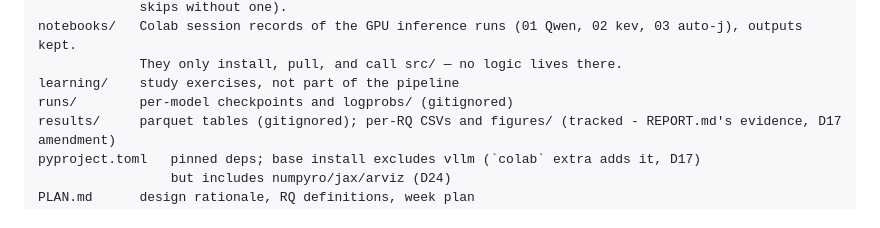
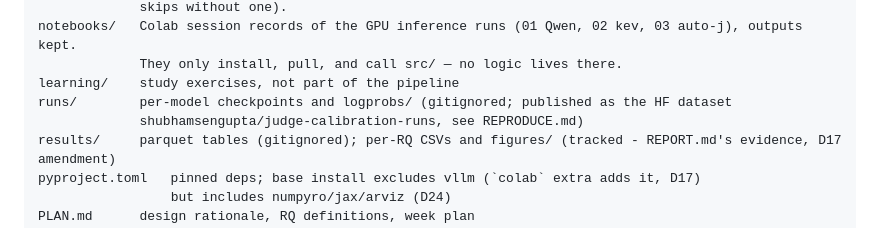
Before and after one commit to senguptashubham/judge-calibration, a Markdown page: CLAUDE.md, the part around the change. Drawn GitHub-style.

```diff
--- a/CLAUDE.md
+++ b/CLAUDE.md
@@ -206,7 +206,8 @@ tests/       one test file per src/ module. analysis/ scripts are verified again
 notebooks/   Colab session records of the GPU inference runs (01 Qwen, 02 kev, 03 auto-j), outputs kept.
              They only install, pull, and call src/ — no logic lives there.
 learning/    study exercises, not part of the pipeline
-runs/        per-model checkpoints and logprobs/ (gitignored)
+runs/        per-model checkpoints and logprobs/ (gitignored; published as the HF dataset
+             shubhamsengupta/judge-calibration-runs, see REPRODUCE.md)
 results/     parquet tables (gitignored); per-RQ CSVs and figures/ (tracked - REPORT.md's evidence, D17 amendment)
 pyproject.toml   pinned deps; base install excludes vllm (`colab` extra adds it, D17)
                  but includes numpyro/jax/arviz (D24)
```
Also changed, not shown: README.md (+12 -3 lines), REPRODUCE.md (+30 -10 lines).
